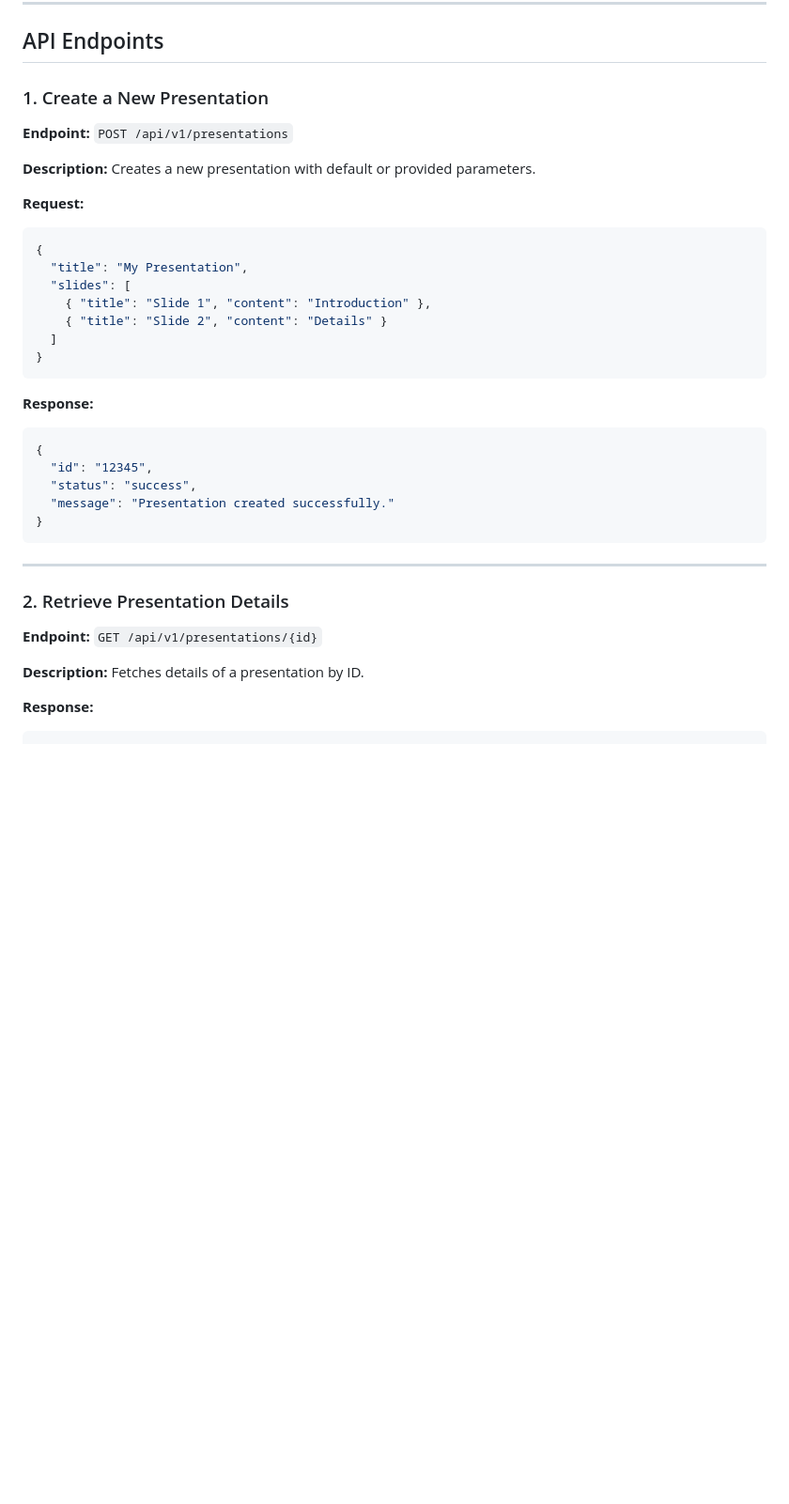
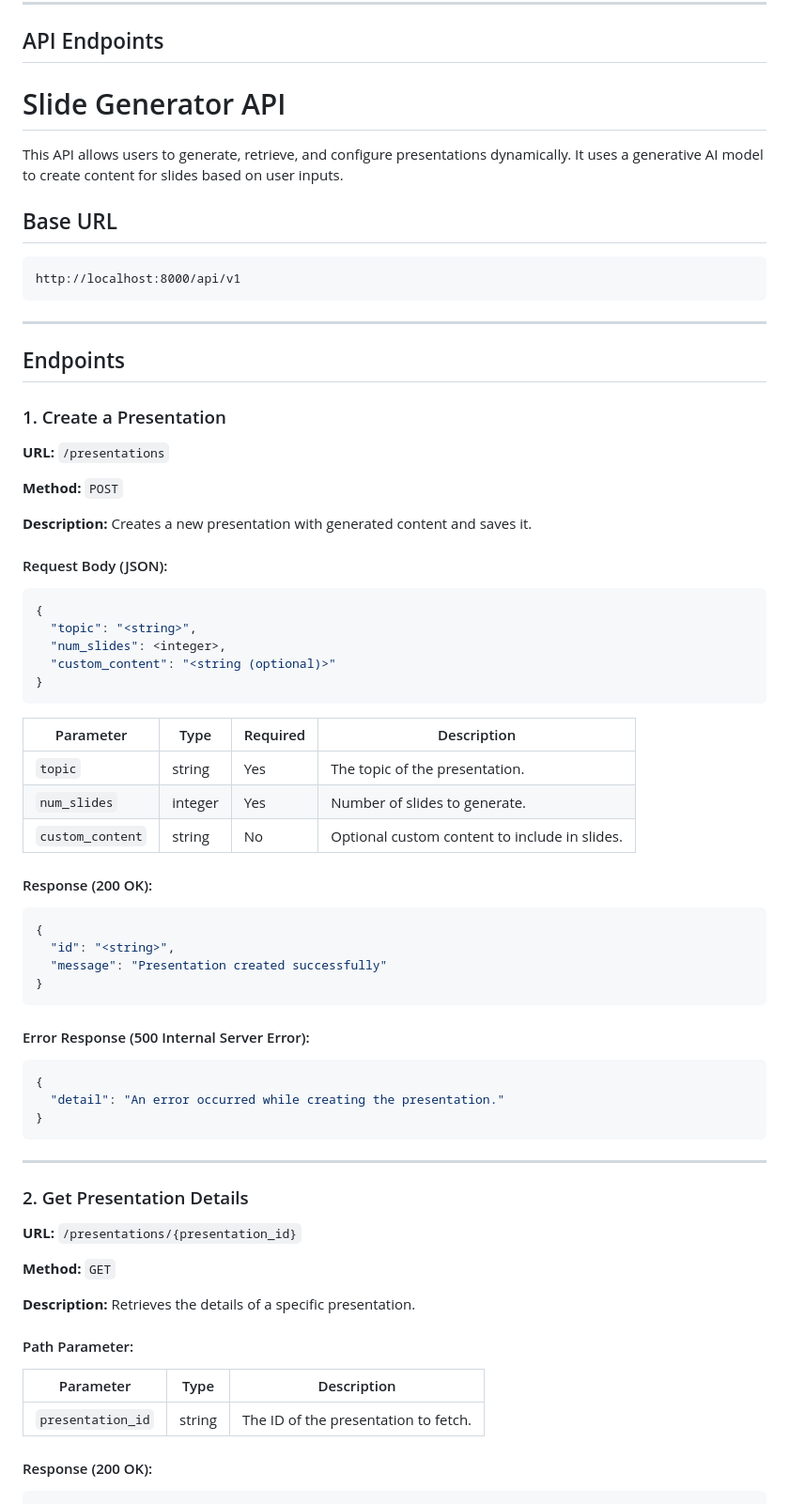
Before and after one commit to nag2mani/PowerPointGenerator, a Markdown page: README.md, the part around one of its changes. Shown at 94% size. GitHub-like rendering; blank space fills up the shorter version.

````diff
--- a/README.md
+++ b/README.md
@@ -15,40 +15,73 @@
 
 ## API Endpoints
 
-### 1. Create a New Presentation
-**Endpoint:** `POST /api/v1/presentations`
+# Slide Generator API
 
-**Description:**
-Creates a new presentation with default or provided parameters.
+This API allows users to generate, retrieve, and configure presentations dynamically. It uses a generative AI model to create content for slides based on user inputs.
 
-**Request:**
+## Base URL
+
+```
+http://localhost:8000/api/v1
+```
+
+---
+
+## Endpoints
+
+### 1. Create a Presentation
+
+**URL:** `/presentations`
+
+**Method:** `POST`
+
+**Description:** Creates a new presentation with generated content and saves it.
+
+#### Request Body (JSON):
 ```json
 {
-  "title": "My Presentation",
-  "slides": [
-    { "title": "Slide 1", "content": "Introduction" },
-    { "title": "Slide 2", "content": "Details" }
-  ]
+  "topic": "<string>",
+  "num_slides": <integer>,
+  "custom_content": "<string (optional)>"
 }
 ```
 
-**Response:**
+| Parameter       | Type    | Required | Description                                     |
+|-----------------|---------|----------|-------------------------------------------------|
+| `topic`         | string  | Yes      | The topic of the presentation.                 |
+| `num_slides`    | integer | Yes      | Number of slides to generate.                  |
+| `custom_content`| string  | No       | Optional custom content to include in slides.  |
+
+#### Response (200 OK):
 ```json
 {
-  "id": "12345",
-  "status": "success",
-  "message": "Presentation created successfully."
+  "id": "<string>",
+  "message": "Presentation created successfully"
+}
+```
+
+#### Error Response (500 Internal Server Error):
+```json
+{
+  "detail": "An error occurred while creating the presentation."
 }
 ```
 
 ---
 
-### 2. Retrieve Presentation Details
-**Endpoint:** `GET /api/v1/presentations/{id}`
+### 2. Get Presentation Details
 
-**Description:**
-Fetches details of a presentation by ID.
+**URL:** `/presentations/{presentation_id}`
 
-**Response:**
+**Method:** `GET`
+
+**Description:** Retrieves the details of a specific presentation.
+
+#### Path Parameter:
+| Parameter         | Type    | Description                         |
+|-------------------|---------|-------------------------------------|
+| `presentation_id` | string  | The ID of the presentation to fetch.|
+
+#### Response (200 OK):
 ```json
 {
````
Also changed, not shown: other parts of README.md (+100 -19 lines).
